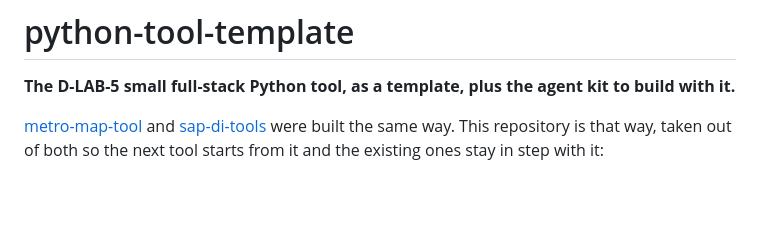
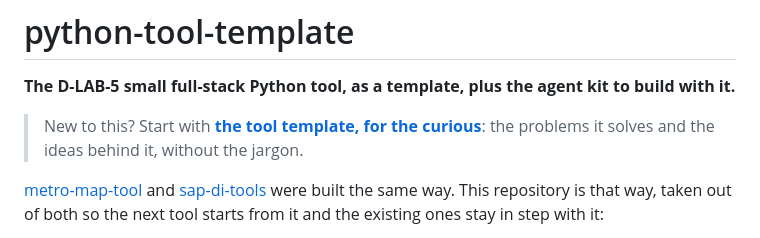
Before and after one commit to ERP-LAB-5/python-tool-template, a Markdown page: README.md, the part around the change. Rendered like a GitHub page; blank space fills up the shorter version.

```diff
--- a/README.md
+++ b/README.md
@@ -2,6 +2,9 @@
 
 **The D-LAB-5 small full-stack Python tool, as a template, plus the agent kit to
 build with it.**
+
+> New to this? Start with **[the tool template, for the curious](docs/for-the-curious.md)**:
+> the problems it solves and the ideas behind it, without the jargon.
 
 [metro-map-tool](https://github.com/ERP-LAB-5/metro-map-tool) and
 [sap-di-tools](https://github.com/ERP-LAB-5/sap-di-tools) were built the same
```
Also changed, not shown: docs/for-the-curious.md (added, +374 -0 lines), 1 other file.
